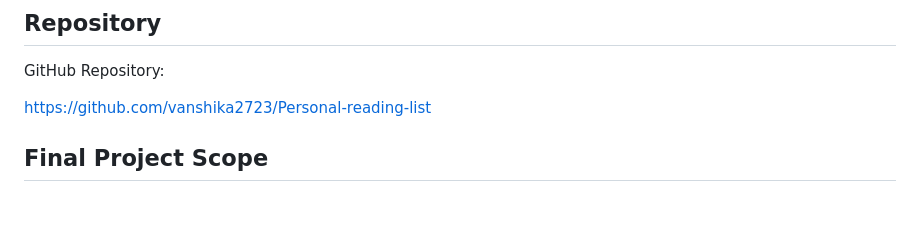
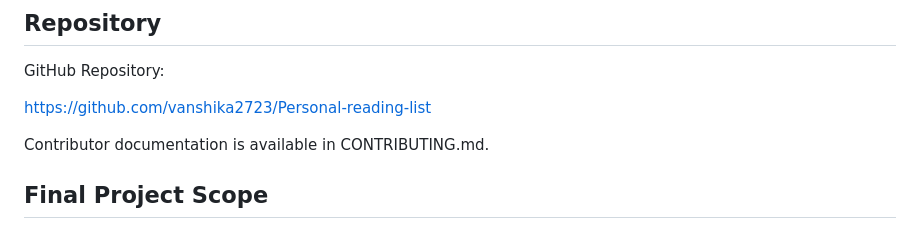
Before and after one commit to vanshika2723/Personal-reading-list, a Markdown page: README.md, the part around the change. GitHub-like rendering; blank space fills up the shorter version.

```diff
--- a/README.md
+++ b/README.md
@@ -187,6 +187,8 @@ GitHub Repository:
 
 https://github.com/vanshika2723/Personal-reading-list
 
+Contributor documentation is available in CONTRIBUTING.md.
+
 ## Final Project Scope
 
 This project intentionally focuses on one complete feature: **saving and managing resources in a personal reading list**.
```
